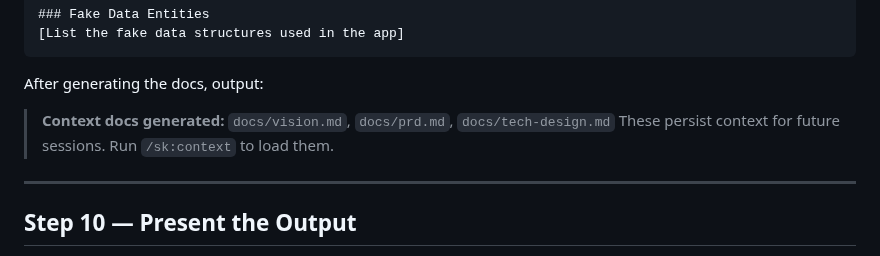
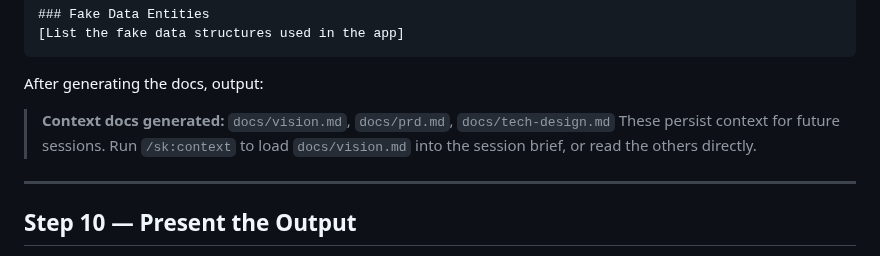
Before and after one commit to kennethsolomon/shipkit, a Markdown page: skills/sk:mvp/SKILL.md, the part around the change. Rendered like a GitHub page.

```diff
--- a/skills/sk:mvp/SKILL.md
+++ b/skills/sk:mvp/SKILL.md
@@ -288,7 +288,7 @@ Generate 3 lightweight documentation files in `docs/` from information already g
 
 After generating the docs, output:
 > **Context docs generated:** `docs/vision.md`, `docs/prd.md`, `docs/tech-design.md`
-> These persist context for future sessions. Run `/sk:context` to load them.
+> These persist context for future sessions. Run `/sk:context` to load `docs/vision.md` into the session brief, or read the others directly.
 
 ---
 
```
Also changed, not shown: skills/sk:context/SKILL.md (+2 -2 lines).
